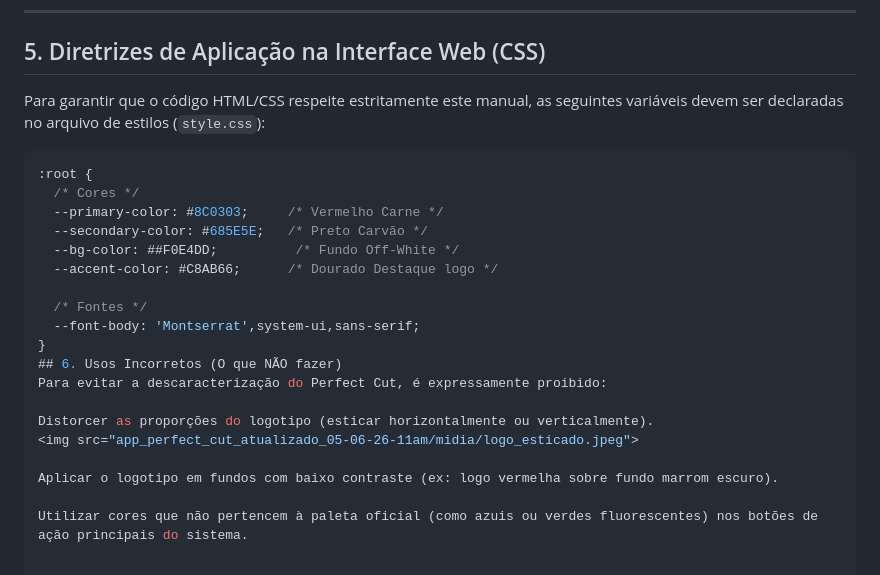
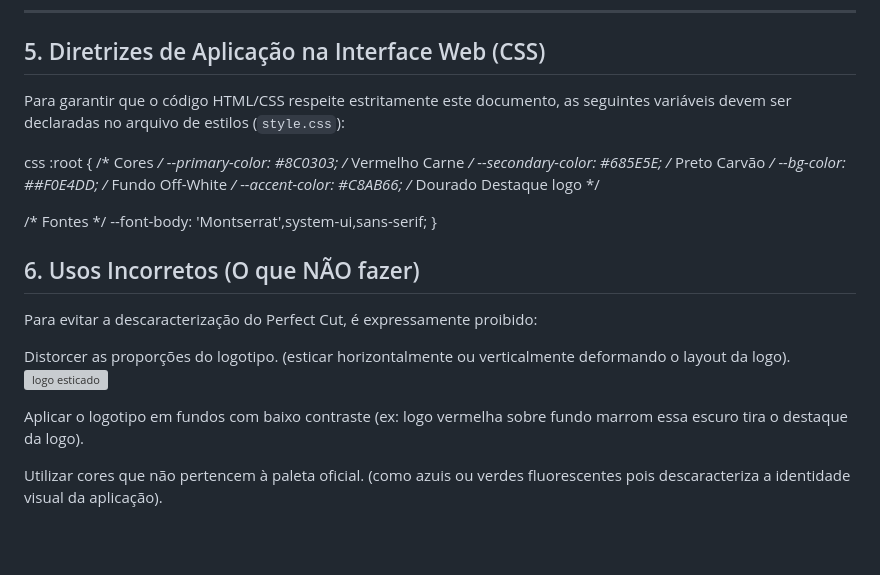
Before and after one commit to Pasti-Gustavo/DSM-2026-1-P1-G, a Markdown page: README.md, the part around the change. Drawn GitHub-style; blank space fills up the shorter version; grey boxes are pictures that could not be loaded.

````diff
--- a/README.md
+++ b/README.md
@@ -60,9 +60,9 @@ A escolha das fontes visa equilibrar o peso visual dos títulos com a legibilida
 ---
 
 ## 5. Diretrizes de Aplicação na Interface Web (CSS)
-Para garantir que o código HTML/CSS respeite estritamente este manual, as seguintes variáveis devem ser declaradas no arquivo de estilos (`style.css`):
+Para garantir que o código HTML/CSS respeite estritamente este documento, as seguintes variáveis devem ser declaradas no arquivo de estilos (`style.css`):
 
-```css
+css
 :root {
   /* Cores */
   --primary-color: #8C0303;     /* Vermelho Carne */
@@ -76,9 +76,12 @@ Para garantir que o código HTML/CSS respeite estritamente este manual, as segui
 ## 6. Usos Incorretos (O que NÃO fazer)
 Para evitar a descaracterização do Perfect Cut, é expressamente proibido:
 
-Distorcer as proporções do logotipo (esticar horizontalmente ou verticalmente).
-<img src="app_perfect_cut_atualizado_05-06-26-11am/midia/logo_esticado.jpeg">
+Distorcer as proporções do logotipo.
+(esticar horizontalmente ou verticalmente deformando o layout da logo).
+![logo esticado](app_perfect_cut_atualizado_05-06-26-11am/midia/logo_esticado.jpeg)
 
-Aplicar o logotipo em fundos com baixo contraste (ex: logo vermelha sobre fundo marrom escuro).
+Aplicar o logotipo em fundos com baixo contraste
+(ex: logo vermelha sobre fundo marrom essa  escuro tira o destaque da logo).
 
-Utilizar cores que não pertencem à paleta oficial (como azuis ou verdes fluorescentes) nos botões de ação principais do sistema.
+Utilizar cores que não pertencem à paleta oficial.
+(como azuis ou verdes fluorescentes pois descaracteriza a identidade visual da aplicação).
````
